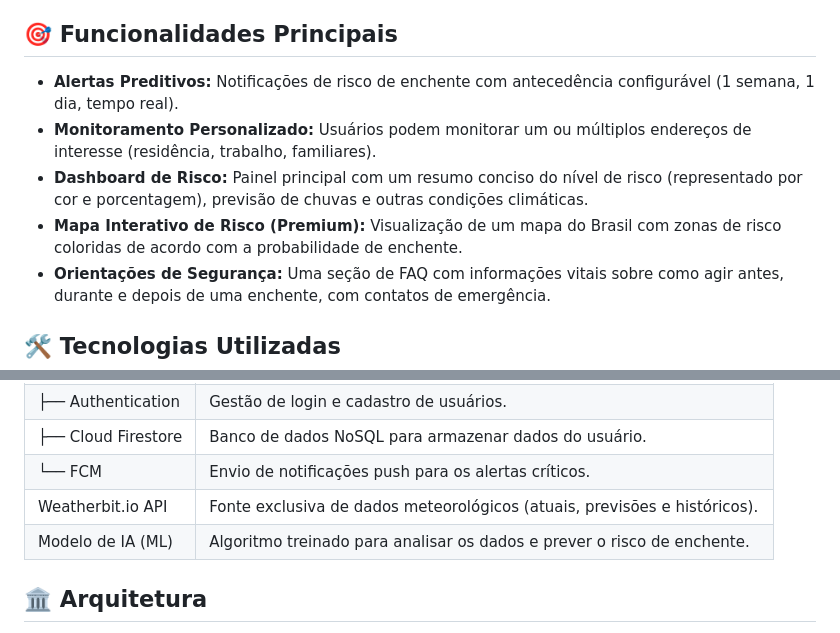
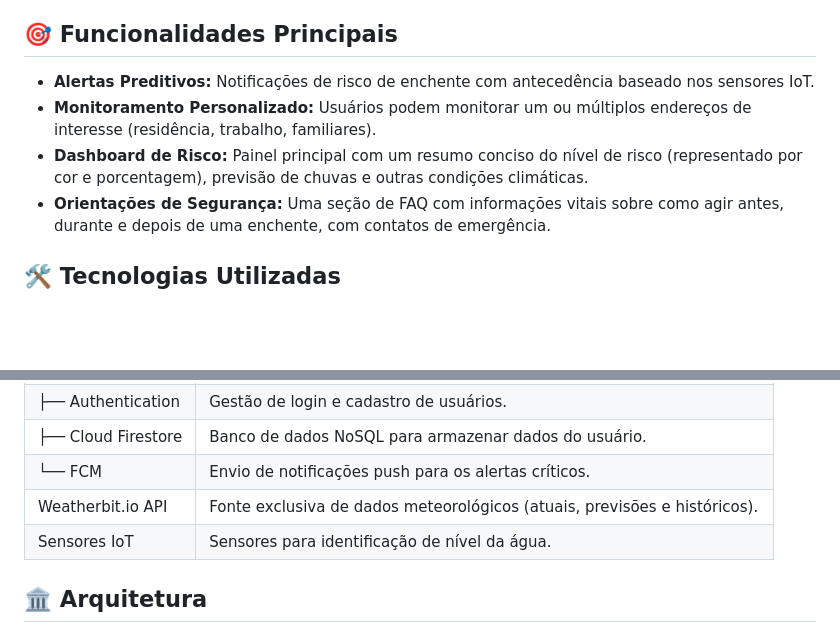
Before and after one commit to badmuriss/gs-alerta-enchentes, a Markdown page: README.md, 2 parts joined by grey strips. GitHub-like rendering; blank space fills up the shorter version.

```diff
--- a/README.md
+++ b/README.md
@@ -20,10 +20,9 @@ O objetivo é capacitar os cidadãos com informações em tempo real e históric
 
 ## 🎯 Funcionalidades Principais
 
-- **Alertas Preditivos:** Notificações de risco de enchente com antecedência configurável (1 semana, 1 dia, tempo real).
+- **Alertas Preditivos:** Notificações de risco de enchente com antecedência baseado nos sensores IoT.
 - **Monitoramento Personalizado:** Usuários podem monitorar um ou múltiplos endereços de interesse (residência, trabalho, familiares).
 - **Dashboard de Risco:** Painel principal com um resumo conciso do nível de risco (representado por cor e porcentagem), previsão de chuvas e outras condições climáticas.
-- **Mapa Interativo de Risco (Premium):** Visualização de um mapa do Brasil com zonas de risco coloridas de acordo com a probabilidade de enchente.
 - **Orientações de Segurança:** Uma seção de FAQ com informações vitais sobre como agir antes, durante e depois de uma enchente, com contatos de emergência.
 
 ## 🛠️ Tecnologias Utilizadas
@@ -37,7 +36,7 @@ O objetivo é capacitar os cidadãos com informações em tempo real e históric
 | ├── Cloud Firestore| Banco de dados NoSQL para armazenar dados do usuário.                |
 | └── FCM            | Envio de notificações push para os alertas críticos.                 |
 | Weatherbit.io API  | Fonte exclusiva de dados meteorológicos (atuais, previsões e históricos). |
-| Modelo de IA (ML)  | Algoritmo treinado para analisar os dados e prever o risco de enchente. |
+| Sensores IoT  | Sensores para identificação de nível da água. |
 
 ## 🏛️ Arquitetura
 
```
